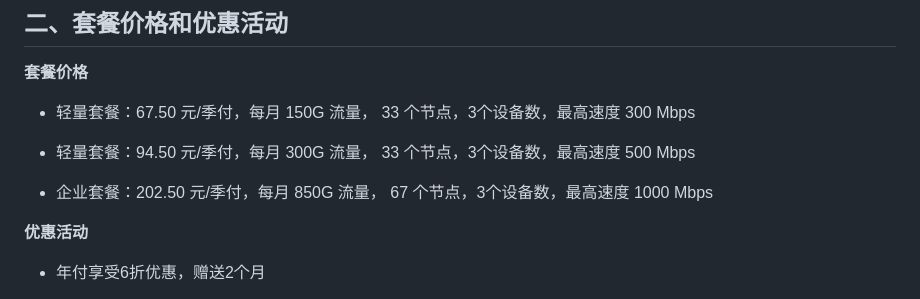
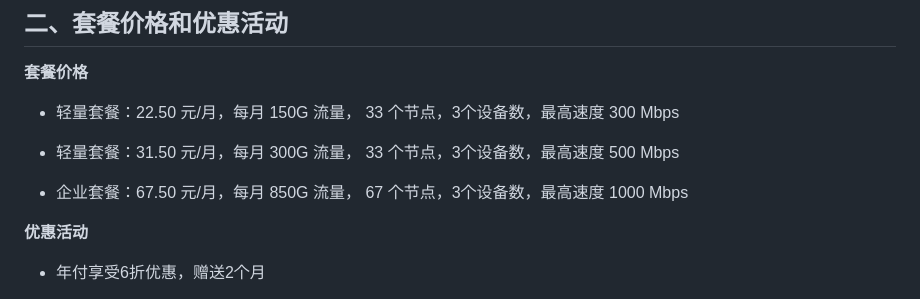
Before and after one commit to jichangbaike/ssrdog, a Markdown page: README.md, the part around the change. GitHub-like rendering.

Commit message:
更新 ssrdog 套餐和测试图

```diff
--- a/README.md
+++ b/README.md
@@ -58,11 +58,11 @@ https://finalto.xyz/UKgLIq
 
 **套餐价格**
 
-- 轻量套餐：67.50 元/季付，每月 150G 流量， 33 个节点，3个设备数，最高速度 300 Mbps
+- 轻量套餐：22.50 元/月，每月 150G 流量， 33 个节点，3个设备数，最高速度 300 Mbps
 
-- 轻量套餐：94.50 元/季付，每月 300G 流量， 33 个节点，3个设备数，最高速度 500 Mbps
+- 轻量套餐：31.50 元/月，每月 300G 流量， 33 个节点，3个设备数，最高速度 500 Mbps
 
-- 企业套餐：202.50 元/季付，每月 850G 流量， 67 个节点，3个设备数，最高速度 1000 Mbps
+- 企业套餐：67.50 元/月，每月 850G 流量， 67 个节点，3个设备数，最高速度 1000 Mbps
 
 **优惠活动**
 
```
